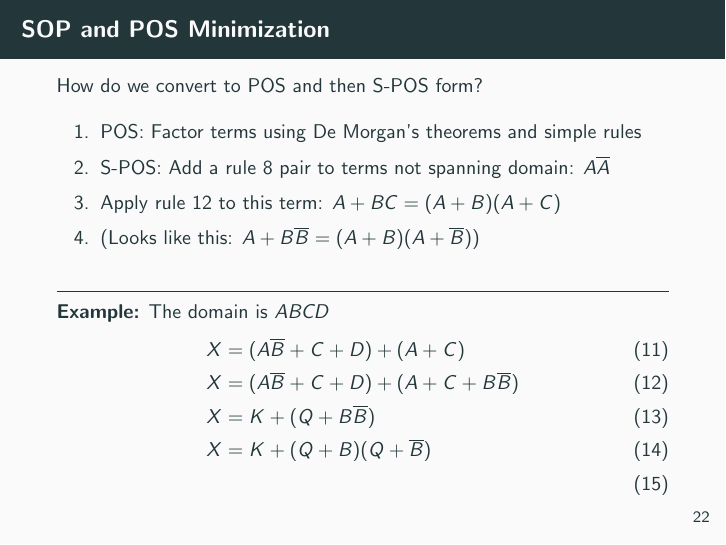
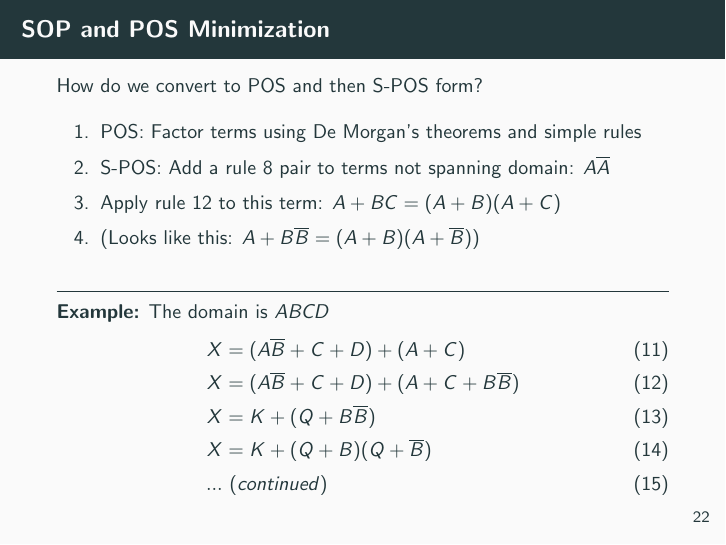
Before and after one commit to 918particle/ComputerLogicAndCircuitDesign, LaTeX slides (unit2/unit_two_part_three_lecture.tex): page 26 of 34. Compiled offline with pdfLaTeX.

Commit message:
Added a continued for multi-slide derivation.

```diff
--- a/unit2/unit_two_part_three_lecture.tex
+++ b/unit2/unit_two_part_three_lecture.tex
@@ -372,6 +372,7 @@ X &= (A\overline{B}+C+D)+(A+C) \\
 X &= (A\overline{B}+C+D) + (A+C+B\overline{B}) \\
 X &= K+(Q+B\overline{B}) \\
 X &= K+(Q+B)(Q+\overline{B}) \\
+... & ~ (continued)
 \end{align}
 \end{frame}
 
```
Also changed, not shown: unit2/unit_two_part_three_lecture.pdf.
